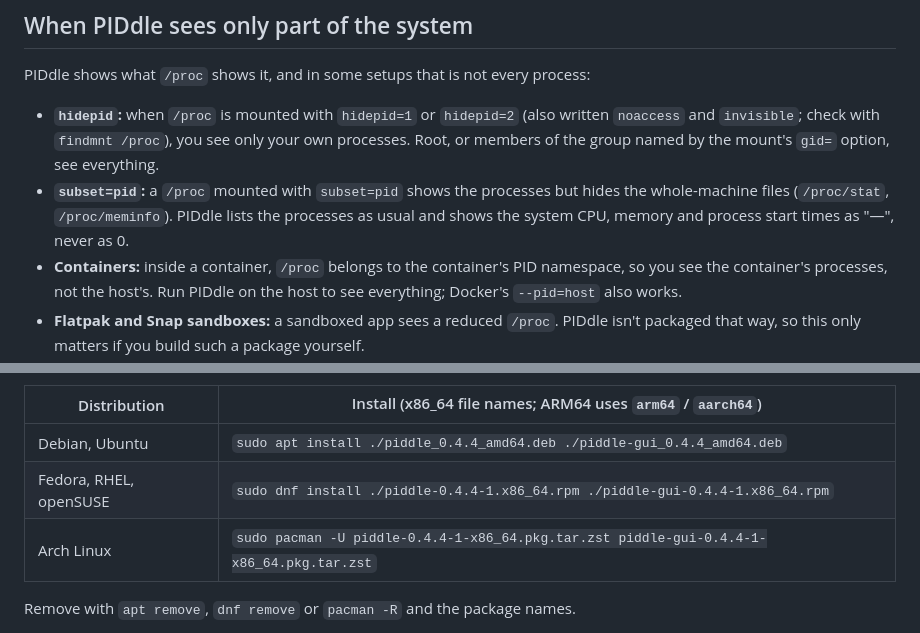
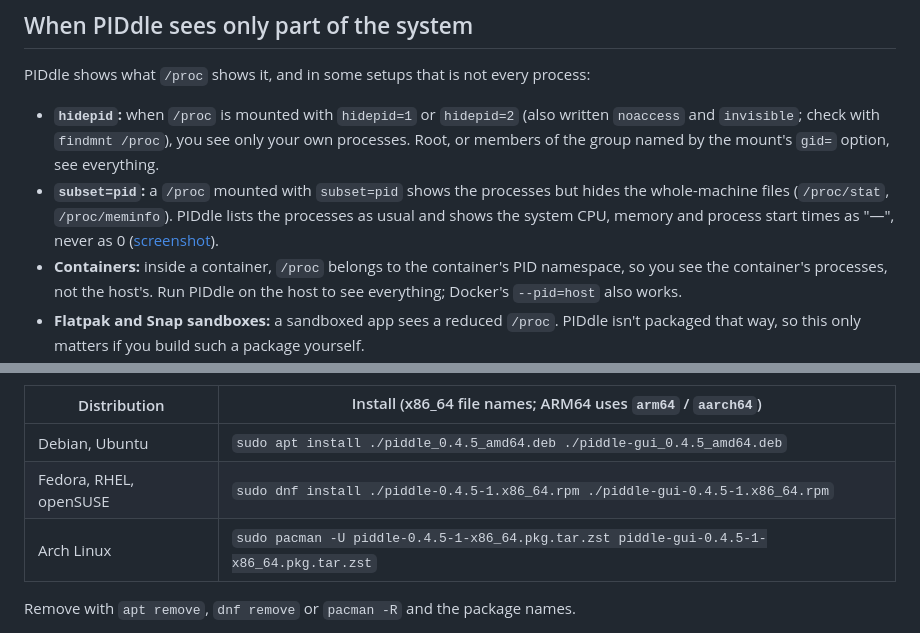
Before and after one commit to scott-hiemstra/piddle, a Markdown page: README.md, 2 parts joined by grey strips. Drawn GitHub-style.

```diff
--- a/README.md
+++ b/README.md
@@ -114,7 +114,7 @@ A live process list with system CPU and memory meters. Each row shows:
 PIDdle shows what `/proc` shows it, and in some setups that is not every process:
 
 - **`hidepid`:** when `/proc` is mounted with `hidepid=1` or `hidepid=2` (also written `noaccess` and `invisible`; check with `findmnt /proc`), you see only your own processes. Root, or members of the group named by the mount's `gid=` option, see everything.
-- **`subset=pid`:** a `/proc` mounted with `subset=pid` shows the processes but hides the whole-machine files (`/proc/stat`, `/proc/meminfo`). PIDdle lists the processes as usual and shows the system CPU, memory and process start times as "—", never as 0.
+- **`subset=pid`:** a `/proc` mounted with `subset=pid` shows the processes but hides the whole-machine files (`/proc/stat`, `/proc/meminfo`). PIDdle lists the processes as usual and shows the system CPU, memory and process start times as "—", never as 0 ([screenshot](docs/screenshots/gui-subset-pid.png)).
 - **Containers:** inside a container, `/proc` belongs to the container's PID namespace, so you see the container's processes, not the host's. Run PIDdle on the host to see everything; Docker's `--pid=host` also works.
 - **Flatpak and Snap sandboxes:** a sandboxed app sees a reduced `/proc`. PIDdle isn't packaged that way, so this only matters if you build such a package yourself.
 - **No `/proc` at all** (a chroot or rescue shell): PIDdle says so and exits. Mount it with `mount -t proc proc /proc`.
@@ -168,9 +168,9 @@ On a server, install `piddle`. On a desktop, install both; `piddle-gui` alone al
 
 | Distribution | Install (x86_64 file names; ARM64 uses `arm64` / `aarch64`) |
 |---|---|
-| Debian, Ubuntu | `sudo apt install ./piddle_0.4.4_amd64.deb ./piddle-gui_0.4.4_amd64.deb` |
-| Fedora, RHEL, openSUSE | `sudo dnf install ./piddle-0.4.4-1.x86_64.rpm ./piddle-gui-0.4.4-1.x86_64.rpm` |
-| Arch Linux | `sudo pacman -U piddle-0.4.4-1-x86_64.pkg.tar.zst piddle-gui-0.4.4-1-x86_64.pkg.tar.zst` |
+| Debian, Ubuntu | `sudo apt install ./piddle_0.4.5_amd64.deb ./piddle-gui_0.4.5_amd64.deb` |
+| Fedora, RHEL, openSUSE | `sudo dnf install ./piddle-0.4.5-1.x86_64.rpm ./piddle-gui-0.4.5-1.x86_64.rpm` |
+| Arch Linux | `sudo pacman -U piddle-0.4.5-1-x86_64.pkg.tar.zst piddle-gui-0.4.5-1-x86_64.pkg.tar.zst` |
 
 Remove with `apt remove`, `dnf remove` or `pacman -R` and the package names.
 
```
Also changed, not shown: CHANGELOG.md (+8 -1 lines), docs/ROADMAP.md (+1 -1 lines), docs/screenshots/gui-subset-pid.png (added), 2 other files.
